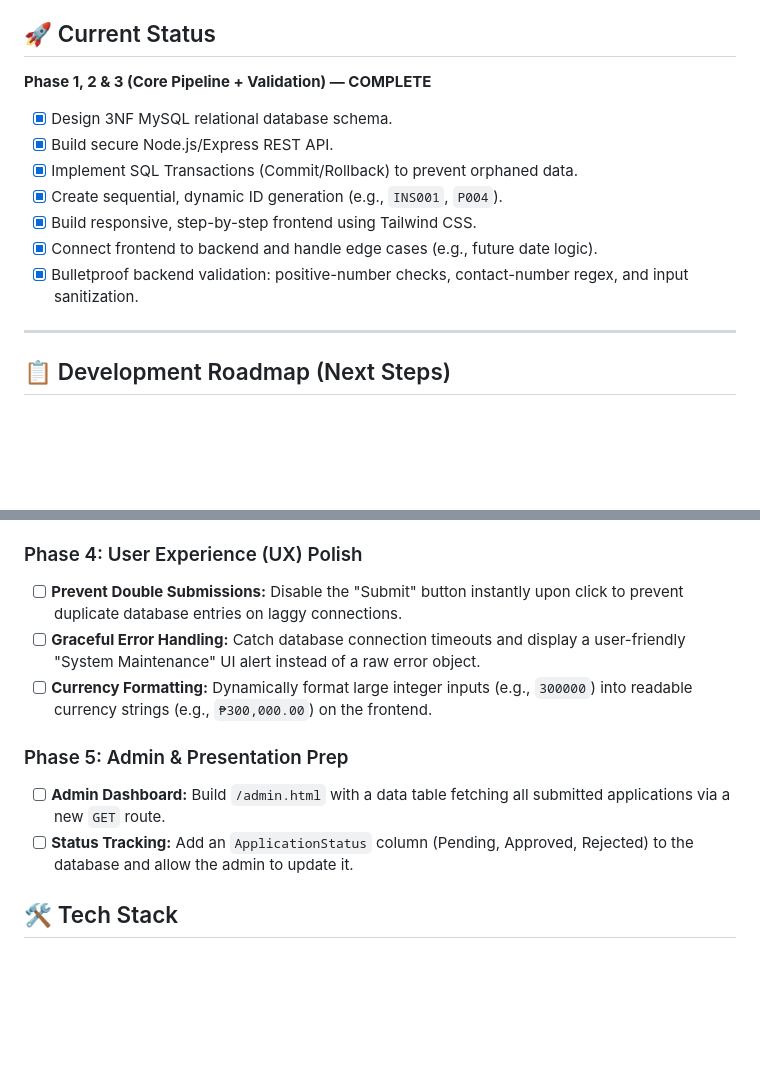
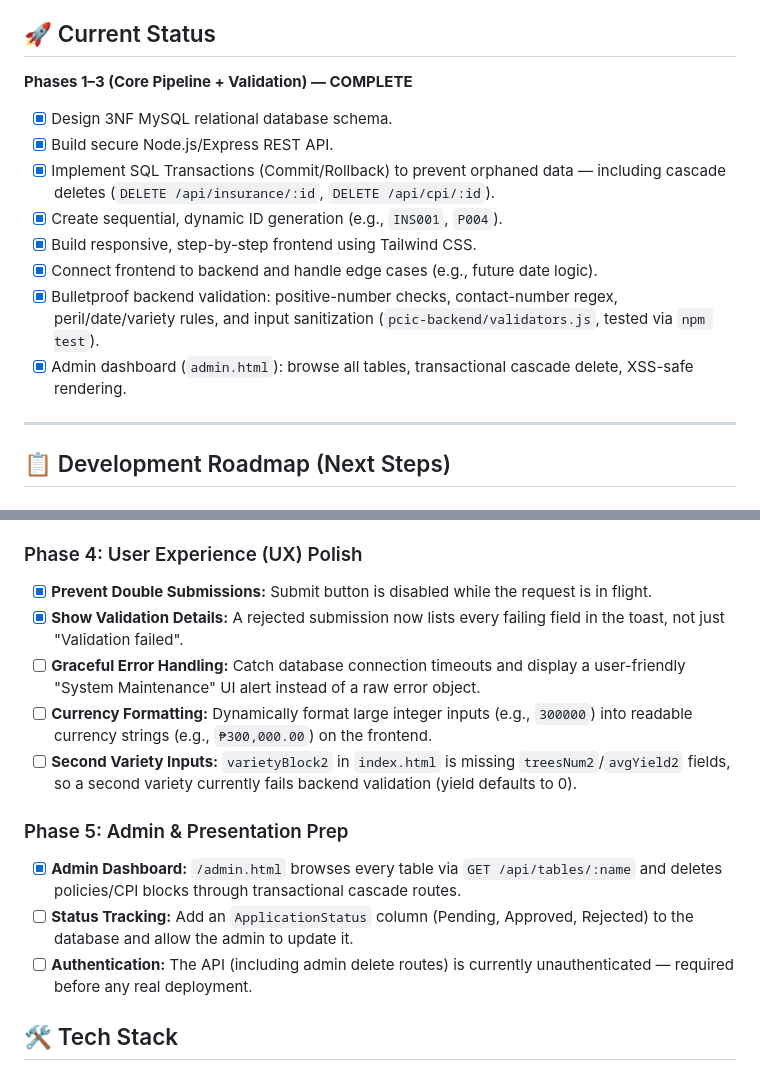
Before and after one commit to XJBalmeo/Agri-Insurance, a Markdown page: README.md, 2 parts joined by grey strips. GitHub-like rendering; blank space fills up the shorter version.

Commit message:
docs: update README to reflect completed features
Marks admin dashboard, cascade deletes, double-submission prevention, and
validation detail display as complete. Adds notes on known gaps (second
variety inputs, unauthenticated admin routes).

```diff
--- a/README.md
+++ b/README.md
@@ -3,14 +3,15 @@
 A full-stack web application designed to digitize and streamline the application process for the Philippine Crop Insurance Corporation (PCIC). Built with a focus on data integrity, this system features a strictly normalized 3NF MySQL database, dynamic cost calculation, and transaction-safe backend routing.
 
 ## 🚀 Current Status
-**Phase 1, 2 & 3 (Core Pipeline + Validation) — COMPLETE**
+**Phases 1–3 (Core Pipeline + Validation) — COMPLETE**
 - [x] Design 3NF MySQL relational database schema.
 - [x] Build secure Node.js/Express REST API.
-- [x] Implement SQL Transactions (Commit/Rollback) to prevent orphaned data.
+- [x] Implement SQL Transactions (Commit/Rollback) to prevent orphaned data — including cascade deletes (`DELETE /api/insurance/:id`, `DELETE /api/cpi/:id`).
 - [x] Create sequential, dynamic ID generation (e.g., `INS001`, `P004`).
 - [x] Build responsive, step-by-step frontend using Tailwind CSS.
 - [x] Connect frontend to backend and handle edge cases (e.g., future date logic).
-- [x] Bulletproof backend validation: positive-number checks, contact-number regex, and input sanitization.
+- [x] Bulletproof backend validation: positive-number checks, contact-number regex, peril/date/variety rules, and input sanitization (`pcic-backend/validators.js`, tested via `npm test`).
+- [x] Admin dashboard (`admin.html`): browse all tables, transactional cascade delete, XSS-safe rendering.
 
 ---
 
@@ -24,13 +25,16 @@ A full-stack web application designed to digitize and streamline the application
 > Validation logic lives in `pcic-backend/validators.js`, run before the SQL transaction in `pcic-backend/server.js`. Invalid input returns `400` with all errors collected; clean data is trimmed and saved.
 
 ### Phase 4: User Experience (UX) Polish
-- [ ] **Prevent Double Submissions:** Disable the "Submit" button instantly upon click to prevent duplicate database entries on laggy connections.
+- [x] **Prevent Double Submissions:** Submit button is disabled while the request is in flight.
+- [x] **Show Validation Details:** A rejected submission now lists every failing field in the toast, not just "Validation failed".
 - [ ] **Graceful Error Handling:** Catch database connection timeouts and display a user-friendly "System Maintenance" UI alert instead of a raw error object.
 - [ ] **Currency Formatting:** Dynamically format large integer inputs (e.g., `300000`) into readable currency strings (e.g., `₱300,000.00`) on the frontend.
+- [ ] **Second Variety Inputs:** `varietyBlock2` in `index.html` is missing `treesNum2`/`avgYield2` fields, so a second variety currently fails backend validation (yield defaults to 0).
 
 ### Phase 5: Admin & Presentation Prep
-- [ ] **Admin Dashboard:** Build `/admin.html` with a data table fetching all submitted applications via a new `GET` route.
+- [x] **Admin Dashboard:** `/admin.html` browses every table via `GET /api/tables/:name` and deletes policies/CPI blocks through transactional cascade routes.
 - [ ] **Status Tracking:** Add an `ApplicationStatus` column (Pending, Approved, Rejected) to the database and allow the admin to update it.
+- [ ] **Authentication:** The API (including admin delete routes) is currently unauthenticated — required before any real deployment.
 
 ## 🛠️ Tech Stack
 * **Frontend:** HTML5, JavaScript (Vanilla), Tailwind CSS
```
